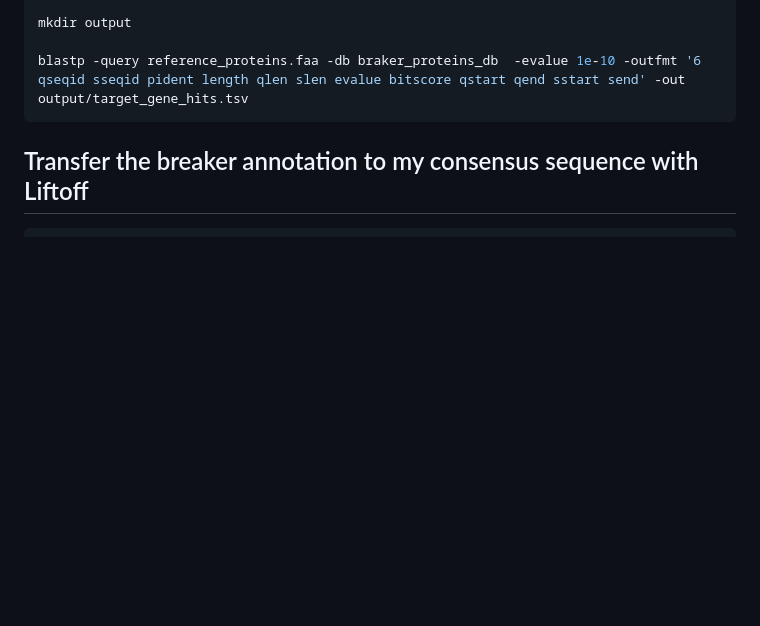
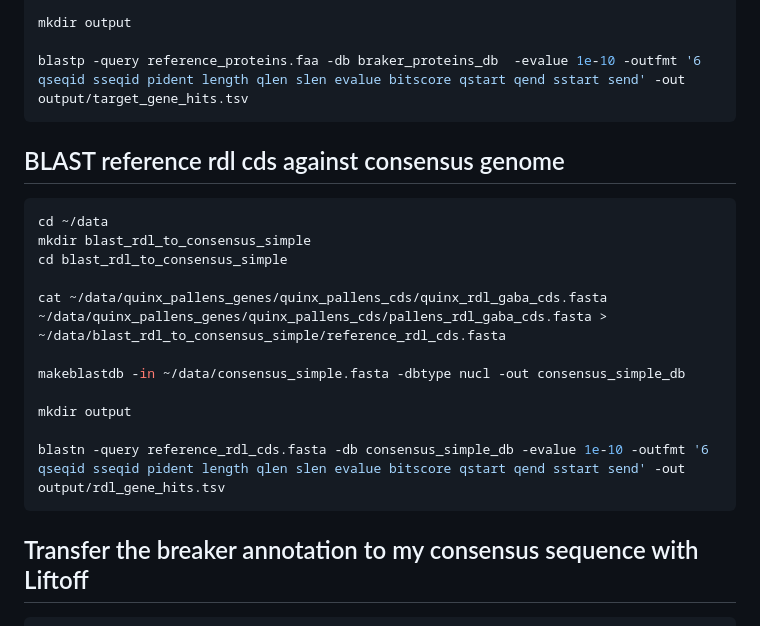
Before and after one commit to epolonsky/Thesis, a Markdown page: code.md, the part around one of its changes. Drawn GitHub-style; blank space fills up the shorter version.

````diff
--- a/code.md
+++ b/code.md
@@ -185,6 +185,22 @@ makeblastdb -in braker_proteins.faa -dbtype prot -out braker_proteins_db
 mkdir output
 
 blastp -query reference_proteins.faa -db braker_proteins_db  -evalue 1e-10 -outfmt '6 qseqid sseqid pident length qlen slen evalue bitscore qstart qend sstart send' -out output/target_gene_hits.tsv
+```
+
+## BLAST reference rdl cds against consensus genome
+
+```bash
+cd ~/data
+mkdir blast_rdl_to_consensus_simple
+cd blast_rdl_to_consensus_simple
+
+cat ~/data/quinx_pallens_genes/quinx_pallens_cds/quinx_rdl_gaba_cds.fasta ~/data/quinx_pallens_genes/quinx_pallens_cds/pallens_rdl_gaba_cds.fasta > ~/data/blast_rdl_to_consensus_simple/reference_rdl_cds.fasta
+
+makeblastdb -in ~/data/consensus_simple.fasta -dbtype nucl -out consensus_simple_db
+
+mkdir output
+
+blastn -query reference_rdl_cds.fasta -db consensus_simple_db -evalue 1e-10 -outfmt '6 qseqid sseqid pident length qlen slen evalue bitscore qstart qend sstart send' -out output/rdl_gene_hits.tsv
 ```
 
 ## Transfer the breaker annotation to my consensus sequence with Liftoff
````
Also changed, not shown: other parts of code.md (+1 -1 lines).
